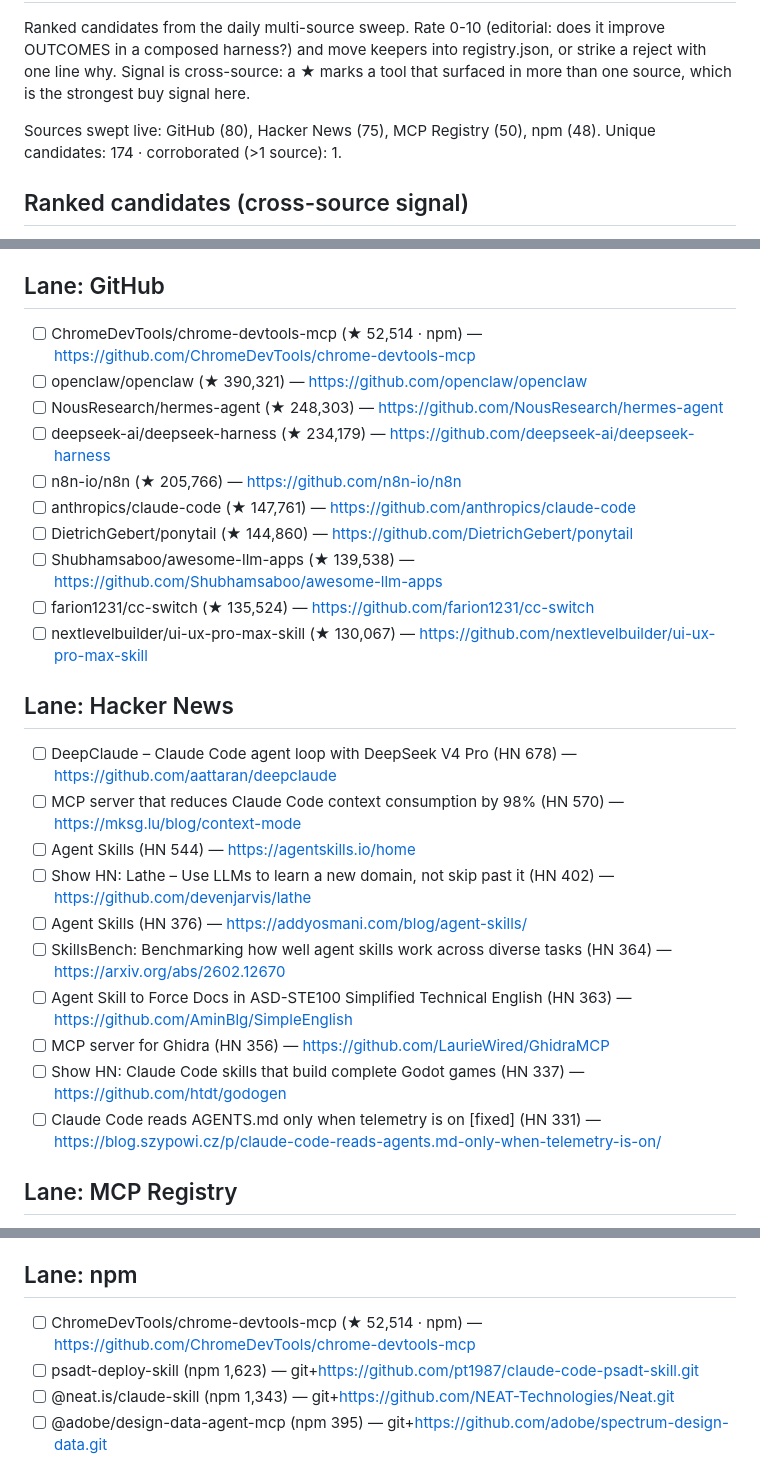
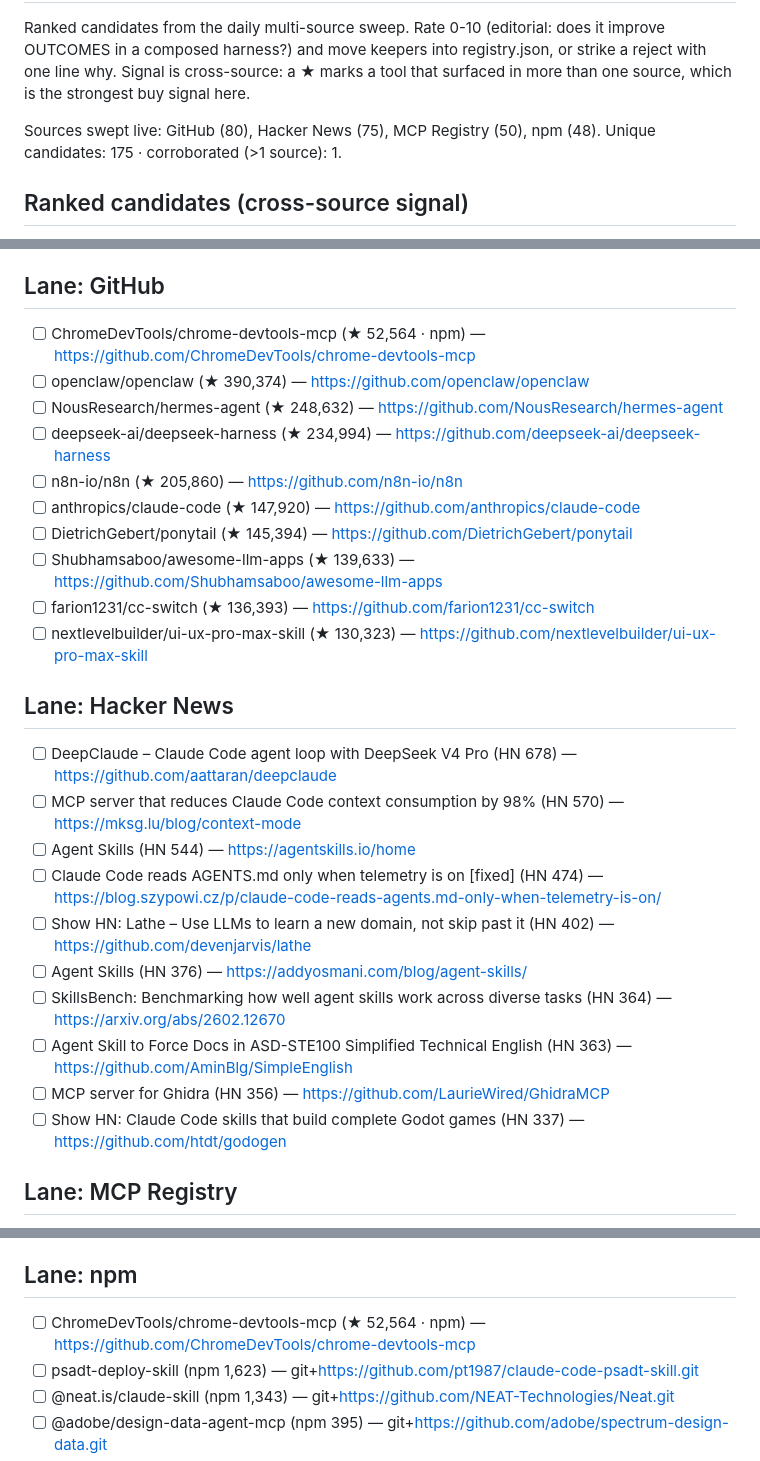
Before and after one commit to prajval-kesireddy/meta-harness, a Markdown page: metaharness/registry/INBOX.md, 3 parts joined by grey strips. Rendered like a GitHub page.

```diff
--- a/metaharness/registry/INBOX.md
+++ b/metaharness/registry/INBOX.md
@@ -3,7 +3,7 @@
 Ranked candidates from the daily multi-source sweep. Rate 0-10 (editorial: does it improve OUTCOMES in a composed harness?) and move keepers into registry.json, or strike a reject with one line why. Signal is cross-source: a ★ marks a tool that surfaced in more than one source, which is the strongest buy signal here.
 
 Sources swept live: GitHub (80), Hacker News (75), MCP Registry (50), npm (48).
-Unique candidates: 174 · corroborated (>1 source): 1.
+Unique candidates: 175 · corroborated (>1 source): 1.
 
 ## Ranked candidates (cross-source signal)
 
@@ -40,27 +40,27 @@ Unique candidates: 174 · corroborated (>1 source): 1.
 
 ## Lane: GitHub
-- [ ] ChromeDevTools/chrome-devtools-mcp (★ 52,514 · npm) — https://github.com/ChromeDevTools/chrome-devtools-mcp
-- [ ] openclaw/openclaw (★ 390,321) — https://github.com/openclaw/openclaw
-- [ ] NousResearch/hermes-agent (★ 248,303) — https://github.com/NousResearch/hermes-agent
-- [ ] deepseek-ai/deepseek-harness (★ 234,179) — https://github.com/deepseek-ai/deepseek-harness
-- [ ] n8n-io/n8n (★ 205,766) — https://github.com/n8n-io/n8n
-- [ ] anthropics/claude-code (★ 147,761) — https://github.com/anthropics/claude-code
-- [ ] DietrichGebert/ponytail (★ 144,860) — https://github.com/DietrichGebert/ponytail
-- [ ] Shubhamsaboo/awesome-llm-apps (★ 139,538) — https://github.com/Shubhamsaboo/awesome-llm-apps
-- [ ] farion1231/cc-switch (★ 135,524) — https://github.com/farion1231/cc-switch
-- [ ] nextlevelbuilder/ui-ux-pro-max-skill (★ 130,067) — https://github.com/nextlevelbuilder/ui-ux-pro-max-skill
+- [ ] ChromeDevTools/chrome-devtools-mcp (★ 52,564 · npm) — https://github.com/ChromeDevTools/chrome-devtools-mcp
+- [ ] openclaw/openclaw (★ 390,374) — https://github.com/openclaw/openclaw
+- [ ] NousResearch/hermes-agent (★ 248,632) — https://github.com/NousResearch/hermes-agent
+- [ ] deepseek-ai/deepseek-harness (★ 234,994) — https://github.com/deepseek-ai/deepseek-harness
+- [ ] n8n-io/n8n (★ 205,860) — https://github.com/n8n-io/n8n
+- [ ] anthropics/claude-code (★ 147,920) — https://github.com/anthropics/claude-code
+- [ ] DietrichGebert/ponytail (★ 145,394) — https://github.com/DietrichGebert/ponytail
+- [ ] Shubhamsaboo/awesome-llm-apps (★ 139,633) — https://github.com/Shubhamsaboo/awesome-llm-apps
+- [ ] farion1231/cc-switch (★ 136,393) — https://github.com/farion1231/cc-switch
+- [ ] nextlevelbuilder/ui-ux-pro-max-skill (★ 130,323) — https://github.com/nextlevelbuilder/ui-ux-pro-max-skill
 
 ## Lane: Hacker News
 - [ ] DeepClaude – Claude Code agent loop with DeepSeek V4 Pro (HN 678) — https://github.com/aattaran/deepclaude
 - [ ] MCP server that reduces Claude Code context consumption by 98% (HN 570) — https://mksg.lu/blog/context-mode
 - [ ] Agent Skills (HN 544) — https://agentskills.io/home
+- [ ] Claude Code reads AGENTS.md only when telemetry is on [fixed] (HN 474) — https://blog.szypowi.cz/p/claude-code-reads-agents.md-only-when-telemetry-is-on/
 - [ ] Show HN: Lathe – Use LLMs to learn a new domain, not skip past it (HN 402) — https://github.com/devenjarvis/lathe
 - [ ] Agent Skills (HN 376) — https://addyosmani.com/blog/agent-skills/
 - [ ] SkillsBench: Benchmarking how well agent skills work across diverse tasks (HN 364) — https://arxiv.org/abs/2602.12670
 - [ ] Agent Skill to Force Docs in ASD-STE100 Simplified Technical English (HN 363) — https://github.com/AminBlg/SimpleEnglish
 - [ ] MCP server for Ghidra (HN 356) — https://github.com/LaurieWired/GhidraMCP
 - [ ] Show HN: Claude Code skills that build complete Godot games (HN 337) — https://github.com/htdt/godogen
-- [ ] Claude Code reads AGENTS.md only when telemetry is on [fixed] (HN 331) — https://blog.szypowi.cz/p/claude-code-reads-agents.md-only-when-telemetry-is-on/
 
 ## Lane: MCP Registry
 - [ ] ac.inference.sh/mcp (new) — https://registry.modelcontextprotocol.io
@@ -75,7 +75,7 @@ Unique candidates: 174 · corroborated (>1 source): 1.
 - [ ] ai.adeu/adeu (new) — https://github.com/dealfluence/adeu
 
 ## Lane: npm
-- [ ] ChromeDevTools/chrome-devtools-mcp (★ 52,514 · npm) — https://github.com/ChromeDevTools/chrome-devtools-mcp
+- [ ] ChromeDevTools/chrome-devtools-mcp (★ 52,564 · npm) — https://github.com/ChromeDevTools/chrome-devtools-mcp
 - [ ] psadt-deploy-skill (npm 1,623) — git+https://github.com/pt1987/claude-code-psadt-skill.git
 - [ ] @neat.is/claude-skill (npm 1,343) — git+https://github.com/NEAT-Technologies/Neat.git
 - [ ] @adobe/design-data-agent-mcp (npm 395) — git+https://github.com/adobe/spectrum-design-data.git
```
Also changed, not shown: other parts of metaharness/registry/INBOX.md (+31 -31 lines).
